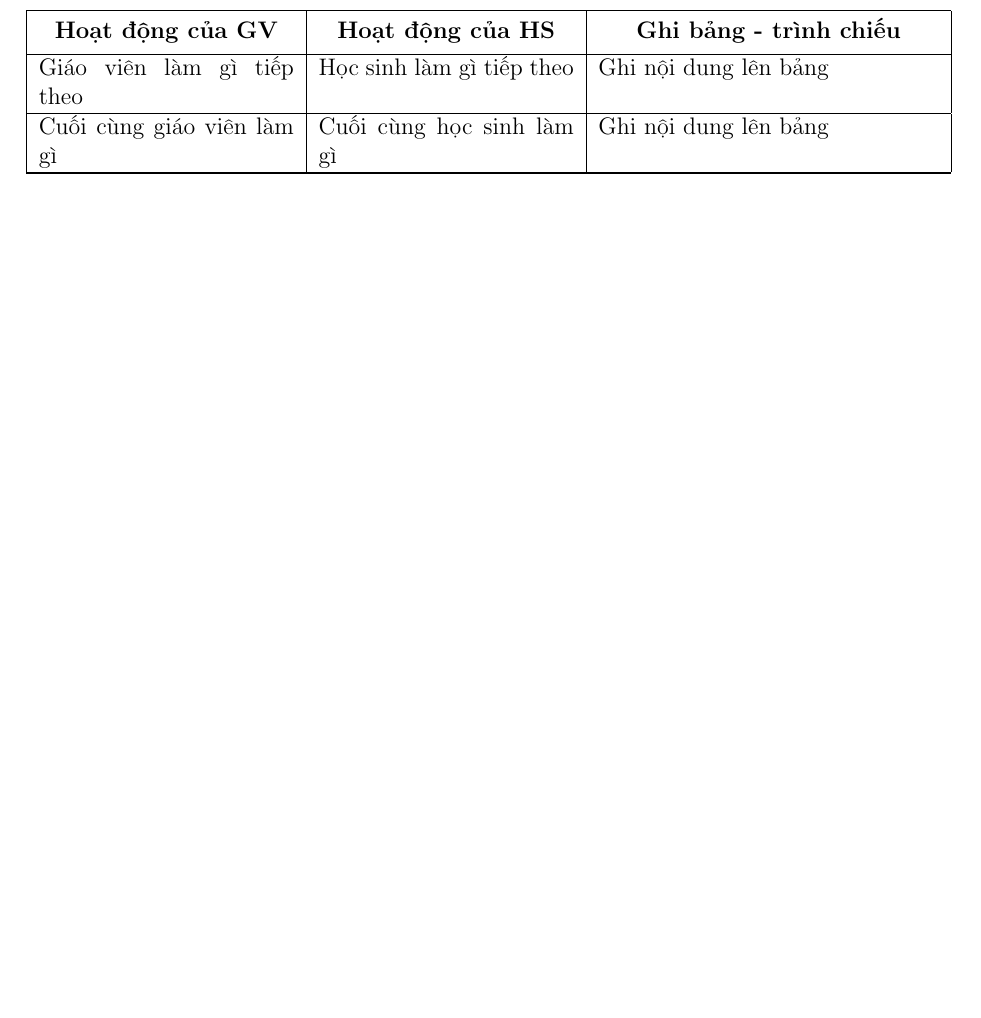
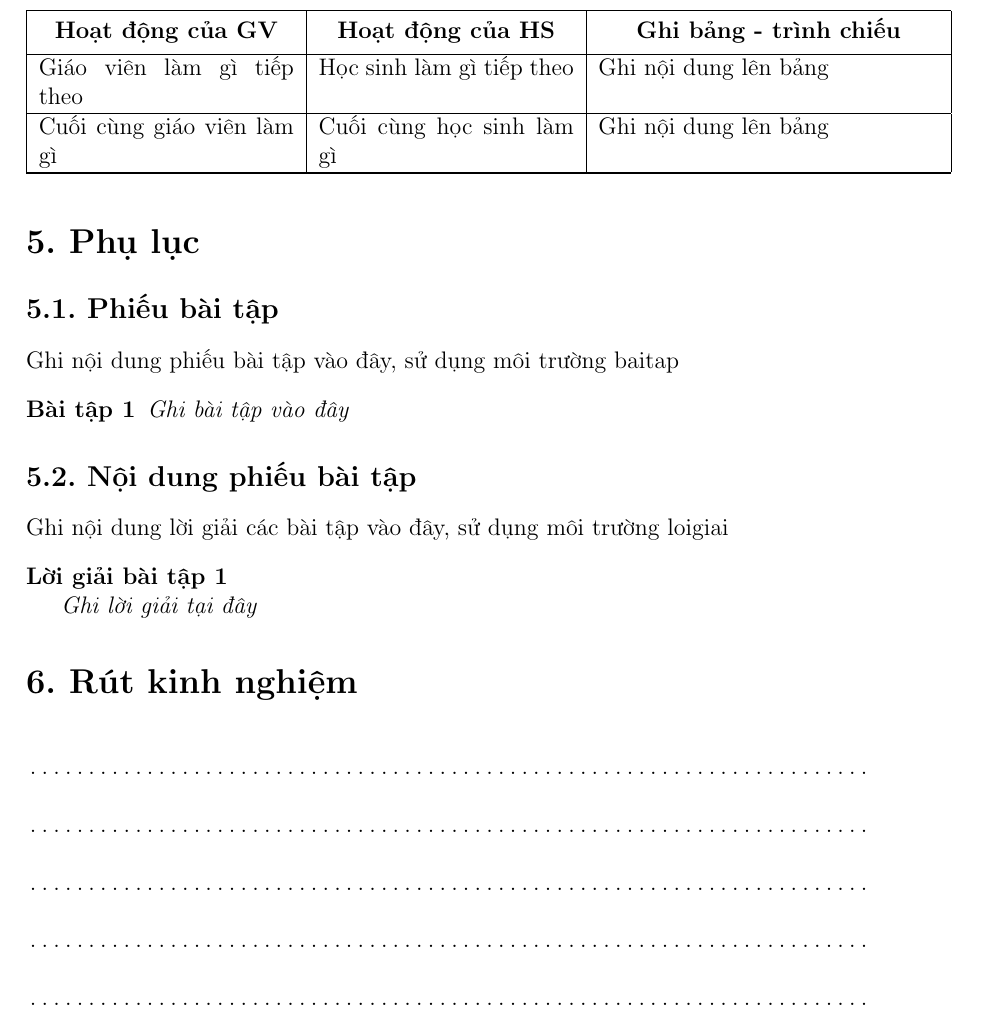
Before and after one commit to vungocbinh2009/latex-lesson-plan-template, a LaTeX document (giao-an.tex): part of page 2 of 2, cut so that both start at the same text, the shorter picture padded with empty space. Compiled offline with pdfLaTeX.

Commit message:
Cấp nhật mẫu giáo án latex

```diff
--- a/giao-an.tex
+++ b/giao-an.tex
@@ -15,6 +15,14 @@
 \titlelabel{\thetitle. }
 \usepackage{makecell}
 \renewcommand\theadfont{\bfseries}
+% Các môi trường dùng để gõ bài tập
+\newtheorem{baitap}{Bài tập}
+\newtheorem{loigiai}{Lời giải bài tập}
+
+% Tạo dòng kẻ chấm.
+\usepackage{setspace}
+\def\dotfill#1{\cleaders\hbox to #1{.}\hfill}
+\newcommand\dotline[2][.5em]{\leavevmode\hbox to #2{\dotfill{#1}\hfil}}
 \author{Vũ Ngọc Binh}
 \begin{document}
 	\begin{center}
@@ -87,4 +95,28 @@
 		Ghi nội dung lên bảng
 		\\ \hline
 	\end{longtable}
+
+	\section{Phụ lục}
+	\subsection{Phiếu bài tập}
+	Ghi nội dung phiếu bài tập vào đây, sử dụng môi trường baitap
+	\begin{baitap}
+		Ghi bài tập vào đây
+	\end{baitap}
+	\subsection{Nội dung phiếu bài tập}
+	Ghi nội dung lời giải các bài tập vào đây, sử dụng môi trường loigiai
+	\begin{loigiai}
+		\hfill
+
+		Ghi lời giải tại đây
+	\end{loigiai}
+
+	\section{Rút kinh nghiệm}
+	{\setstretch{2.0}
+		\dotline{\linewidth}
+		\dotline{\linewidth}
+		\dotline{\linewidth}
+		\dotline{\linewidth}
+		\dotline{\linewidth}
+		\par
+	}
 \end{document}
```
